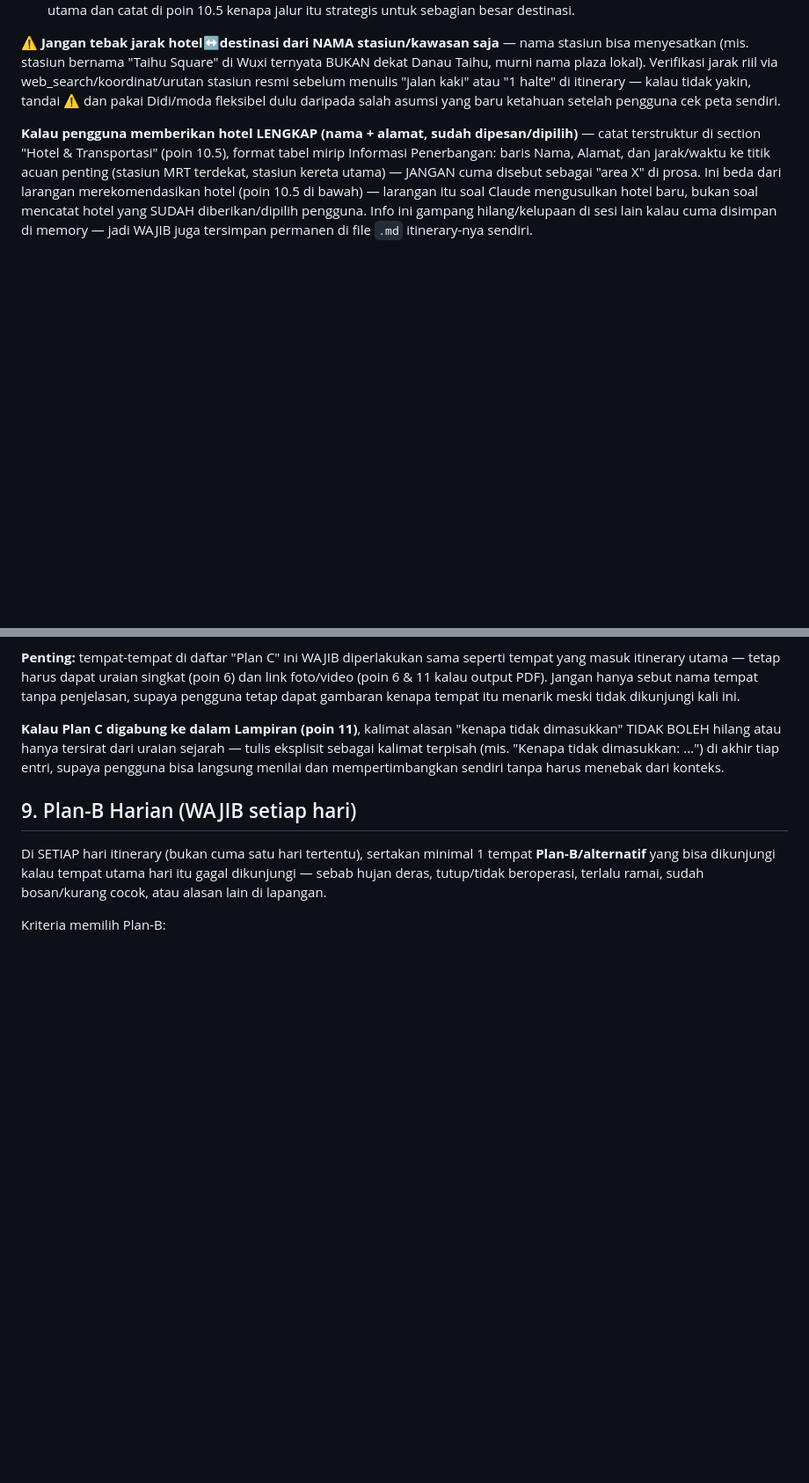
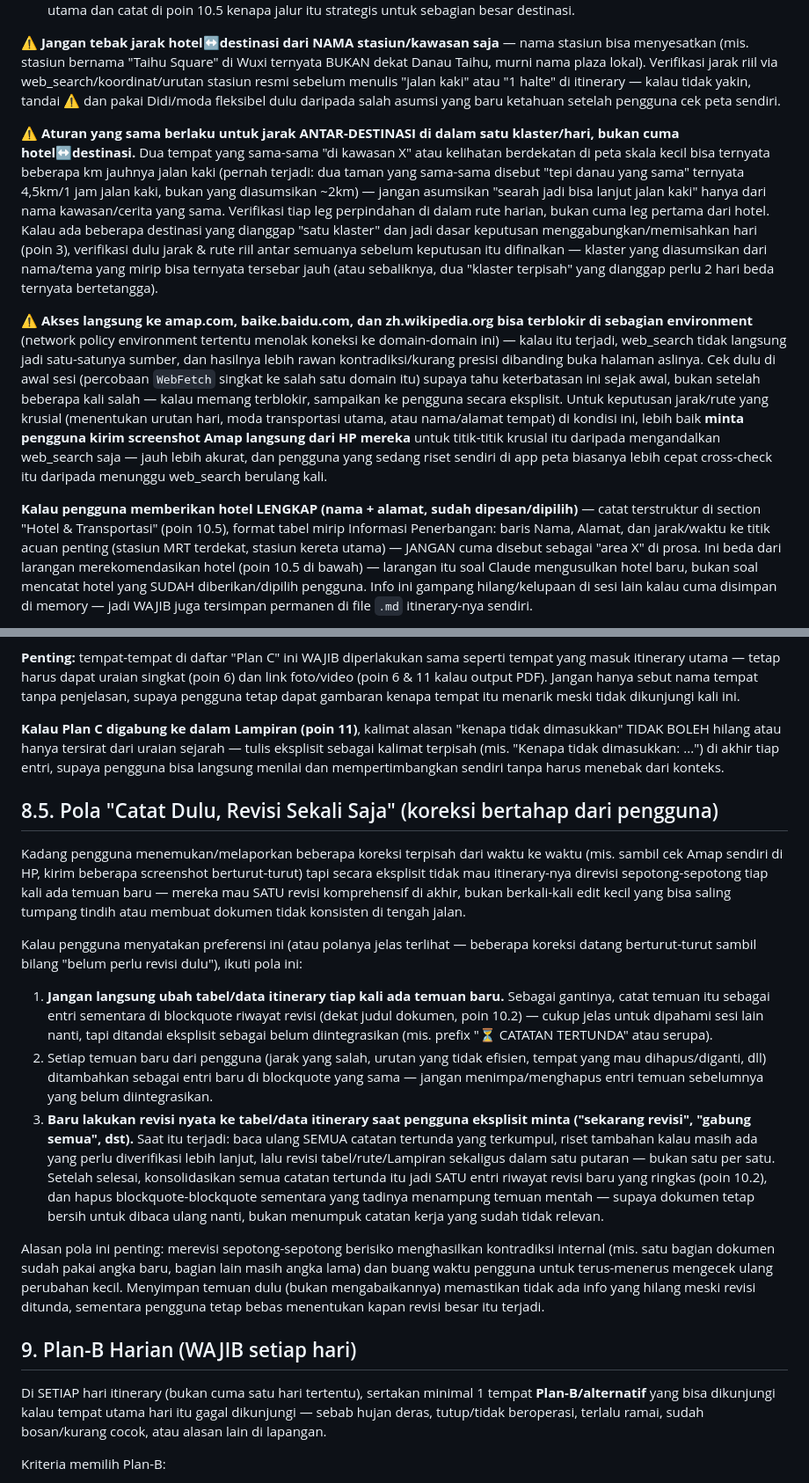
Before and after one commit to prasetiogpt/WT-Repo01, a Markdown page: wisata/wisata-itinerary-planner/SKILL.md, 2 parts joined by grey strips. Shown at 88% size. Drawn GitHub-style; blank space fills up the shorter version.

Commit message:
Sync phone session's SKILL.md additions into the repo backup
The phone session added three good rules while investigating Hari
2/4's distance errors: (1) verify distance for every leg between
destinations in a cluster, not just hotel-to-first-stop - this is
exactly the class of bug that caused the Lixi->Central Lihu Park
error; (2) amap.com/baike.baidu.com/zh.wikipedia.org can be blocked
in some environments, check early and ask the user for Amap
screenshots on crucial route decisions when it happens; (3) a new
"catat dulu, revisi sekali saja" pattern for when the user reports
several corrections in a row but doesn't want the itinerary rewritten
after each one - park findings in the revision blockquote, do one
consolidated pass when asked. These only existed in the live
session-cache copy until now; backing them up here per this
project's established pattern.

Co-Authored-By: Claude Sonnet 5 <noreply@anthropic.com>

```diff
--- a/wisata/wisata-itinerary-planner/SKILL.md
+++ b/wisata/wisata-itinerary-planner/SKILL.md
@@ -64,6 +64,10 @@ Susun urutan kunjungan itinerary berdasarkan tempat yang searah/berdekatan secar
 
 **⚠️ Jangan tebak jarak hotel↔destinasi dari NAMA stasiun/kawasan saja** — nama stasiun bisa menyesatkan (mis. stasiun bernama "Taihu Square" di Wuxi ternyata BUKAN dekat Danau Taihu, murni nama plaza lokal). Verifikasi jarak riil via web_search/koordinat/urutan stasiun resmi sebelum menulis "jalan kaki" atau "1 halte" di itinerary — kalau tidak yakin, tandai ⚠️ dan pakai Didi/moda fleksibel dulu daripada salah asumsi yang baru ketahuan setelah pengguna cek peta sendiri.
 
+**⚠️ Aturan yang sama berlaku untuk jarak ANTAR-DESTINASI di dalam satu klaster/hari, bukan cuma hotel↔destinasi.** Dua tempat yang sama-sama "di kawasan X" atau kelihatan berdekatan di peta skala kecil bisa ternyata beberapa km jauhnya jalan kaki (pernah terjadi: dua taman yang sama-sama disebut "tepi danau yang sama" ternyata 4,5km/1 jam jalan kaki, bukan yang diasumsikan ~2km) — jangan asumsikan "searah jadi bisa lanjut jalan kaki" hanya dari nama kawasan/cerita yang sama. Verifikasi tiap leg perpindahan di dalam rute harian, bukan cuma leg pertama dari hotel. Kalau ada beberapa destinasi yang dianggap "satu klaster" dan jadi dasar keputusan menggabungkan/memisahkan hari (poin 3), verifikasi dulu jarak & rute riil antar semuanya sebelum keputusan itu difinalkan — klaster yang diasumsikan dari nama/tema yang mirip bisa ternyata tersebar jauh (atau sebaliknya, dua "klaster terpisah" yang dianggap perlu 2 hari beda ternyata bertetangga).
+
+**⚠️ Akses langsung ke amap.com, baike.baidu.com, dan zh.wikipedia.org bisa terblokir di sebagian environment** (network policy environment tertentu menolak koneksi ke domain-domain ini) — kalau itu terjadi, web_search tidak langsung jadi satu-satunya sumber, dan hasilnya lebih rawan kontradiksi/kurang presisi dibanding buka halaman aslinya. Cek dulu di awal sesi (percobaan `WebFetch` singkat ke salah satu domain itu) supaya tahu keterbatasan ini sejak awal, bukan setelah beberapa kali salah — kalau memang terblokir, sampaikan ke pengguna secara eksplisit. Untuk keputusan jarak/rute yang krusial (menentukan urutan hari, moda transportasi utama, atau nama/alamat tempat) di kondisi ini, lebih baik **minta pengguna kirim screenshot Amap langsung dari HP mereka** untuk titik-titik krusial itu daripada mengandalkan web_search saja — jauh lebih akurat, dan pengguna yang sedang riset sendiri di app peta biasanya lebih cepat cross-check itu daripada menunggu web_search berulang kali.
+
 **Kalau pengguna memberikan hotel LENGKAP (nama + alamat, sudah dipesan/dipilih)** — catat terstruktur di section "Hotel & Transportasi" (poin 10.5), format tabel mirip Informasi Penerbangan: baris Nama, Alamat, dan jarak/waktu ke titik acuan penting (stasiun MRT terdekat, stasiun kereta utama) — JANGAN cuma disebut sebagai "area X" di prosa. Ini beda dari larangan merekomendasikan hotel (poin 10.5 di bawah) — larangan itu soal Claude mengusulkan hotel baru, bukan soal mencatat hotel yang SUDAH diberikan/dipilih pengguna. Info ini gampang hilang/kelupaan di sesi lain kalau cuma disimpan di memory — jadi WAJIB juga tersimpan permanen di file `.md` itinerary-nya sendiri.
 
 **Detail navigasi praktis (WAJIB, bukan opsional)** — untuk setiap perpindahan/kunjungan di itinerary, sertakan info konkret yang benar-benar dibutuhkan di lapangan supaya pengguna tidak nyasar atau jalan jauh tanpa perlu:
@@ -94,6 +98,18 @@ Di bagian akhir itinerary, buat daftar terpisah ("Plan C") untuk tempat-tempat y
 **Penting:** tempat-tempat di daftar "Plan C" ini WAJIB diperlakukan sama seperti tempat yang masuk itinerary utama — tetap harus dapat uraian singkat (poin 6) dan link foto/video (poin 6 & 11 kalau output PDF). Jangan hanya sebut nama tempat tanpa penjelasan, supaya pengguna tetap dapat gambaran kenapa tempat itu menarik meski tidak dikunjungi kali ini.
 
 **Kalau Plan C digabung ke dalam Lampiran (poin 11)**, kalimat alasan "kenapa tidak dimasukkan" TIDAK BOLEH hilang atau hanya tersirat dari uraian sejarah — tulis eksplisit sebagai kalimat terpisah (mis. "Kenapa tidak dimasukkan: ...") di akhir tiap entri, supaya pengguna bisa langsung menilai dan mempertimbangkan sendiri tanpa harus menebak dari konteks.
+
+## 8.5. Pola "Catat Dulu, Revisi Sekali Saja" (koreksi bertahap dari pengguna)
+
+Kadang pengguna menemukan/melaporkan beberapa koreksi terpisah dari waktu ke waktu (mis. sambil cek Amap sendiri di HP, kirim beberapa screenshot berturut-turut) tapi secara eksplisit tidak mau itinerary-nya direvisi sepotong-sepotong tiap kali ada temuan baru — mereka mau SATU revisi komprehensif di akhir, bukan berkali-kali edit kecil yang bisa saling tumpang tindih atau membuat dokumen tidak konsisten di tengah jalan.
+
+Kalau pengguna menyatakan preferensi ini (atau polanya jelas terlihat — beberapa koreksi datang berturut-turut sambil bilang "belum perlu revisi dulu"), ikuti pola ini:
+
+1. **Jangan langsung ubah tabel/data itinerary tiap kali ada temuan baru.** Sebagai gantinya, catat temuan itu sebagai entri sementara di blockquote riwayat revisi (dekat judul dokumen, poin 10.2) — cukup jelas untuk dipahami sesi lain nanti, tapi ditandai eksplisit sebagai belum diintegrasikan (mis. prefix "⏳ CATATAN TERTUNDA" atau serupa).
+2. Setiap temuan baru dari pengguna (jarak yang salah, urutan yang tidak efisien, tempat yang mau dihapus/diganti, dll) ditambahkan sebagai entri baru di blockquote yang sama — jangan menimpa/menghapus entri temuan sebelumnya yang belum diintegrasikan.
+3. **Baru lakukan revisi nyata ke tabel/data itinerary saat pengguna eksplisit minta ("sekarang revisi", "gabung semua", dst).** Saat itu terjadi: baca ulang SEMUA catatan tertunda yang terkumpul, riset tambahan kalau masih ada yang perlu diverifikasi lebih lanjut, lalu revisi tabel/rute/Lampiran sekaligus dalam satu putaran — bukan satu per satu. Setelah selesai, konsolidasikan semua catatan tertunda itu jadi SATU entri riwayat revisi baru yang ringkas (poin 10.2), dan hapus blockquote-blockquote sementara yang tadinya menampung temuan mentah — supaya dokumen tetap bersih untuk dibaca ulang nanti, bukan menumpuk catatan kerja yang sudah tidak relevan.
+
+Alasan pola ini penting: merevisi sepotong-sepotong berisiko menghasilkan kontradiksi internal (mis. satu bagian dokumen sudah pakai angka baru, bagian lain masih angka lama) dan buang waktu pengguna untuk terus-menerus mengecek ulang perubahan kecil. Menyimpan temuan dulu (bukan mengabaikannya) memastikan tidak ada info yang hilang meski revisi ditunda, sementara pengguna tetap bebas menentukan kapan revisi besar itu terjadi.
 
 ## 9. Plan-B Harian (WAJIB setiap hari)
 
```
